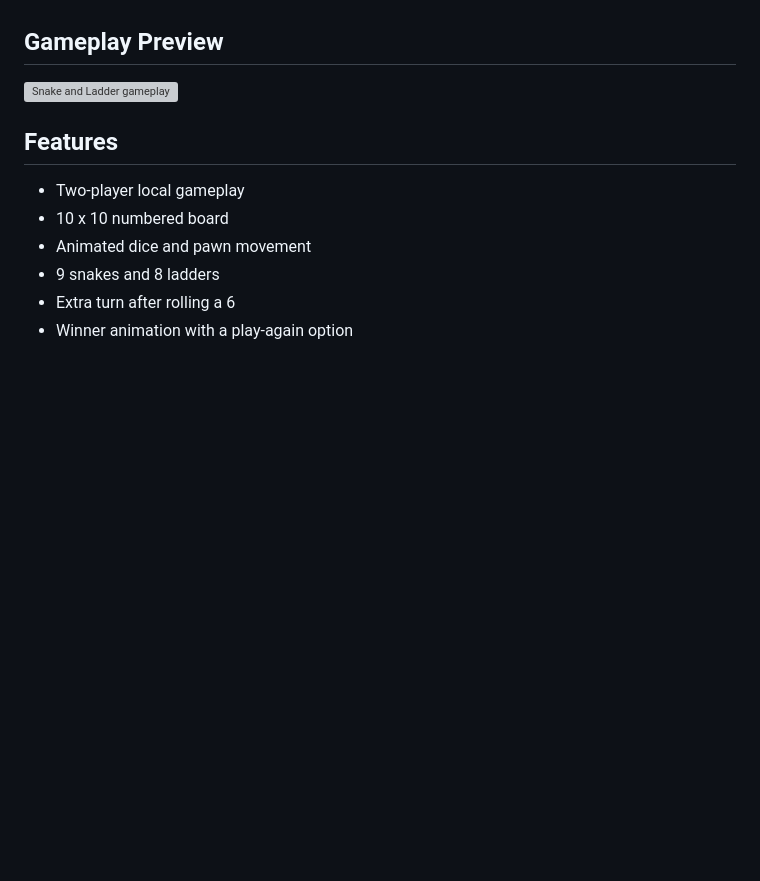
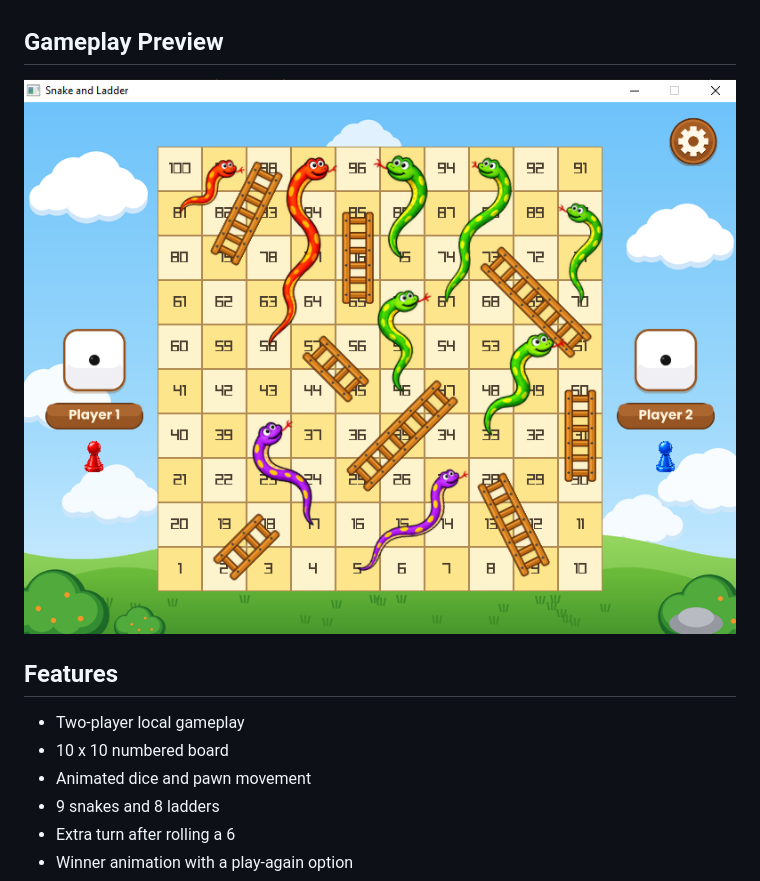
Before and after one commit to AkshayPP-3/SnakeAndLadder, a Markdown page: README.md, the part around the change. Rendered like a GitHub page; pictures changed too: assets/screenshot/Screenshot.png (added); blank space fills up the shorter version; grey boxes are pictures that could not be loaded.

Commit message:
docs: small changes

```diff
--- a/README.md
+++ b/README.md
@@ -6,7 +6,7 @@ rolling, snakes and ladders, a winner animation, and a play-again flow.
 
 ## Gameplay Preview
 
-![Snake and Ladder gameplay](screenshot.png)
+![Snake and Ladder gameplay](assets/screenshot/Screenshot.png)
 
 ## Features
 
```
Also changed, not shown: 1 other file.
